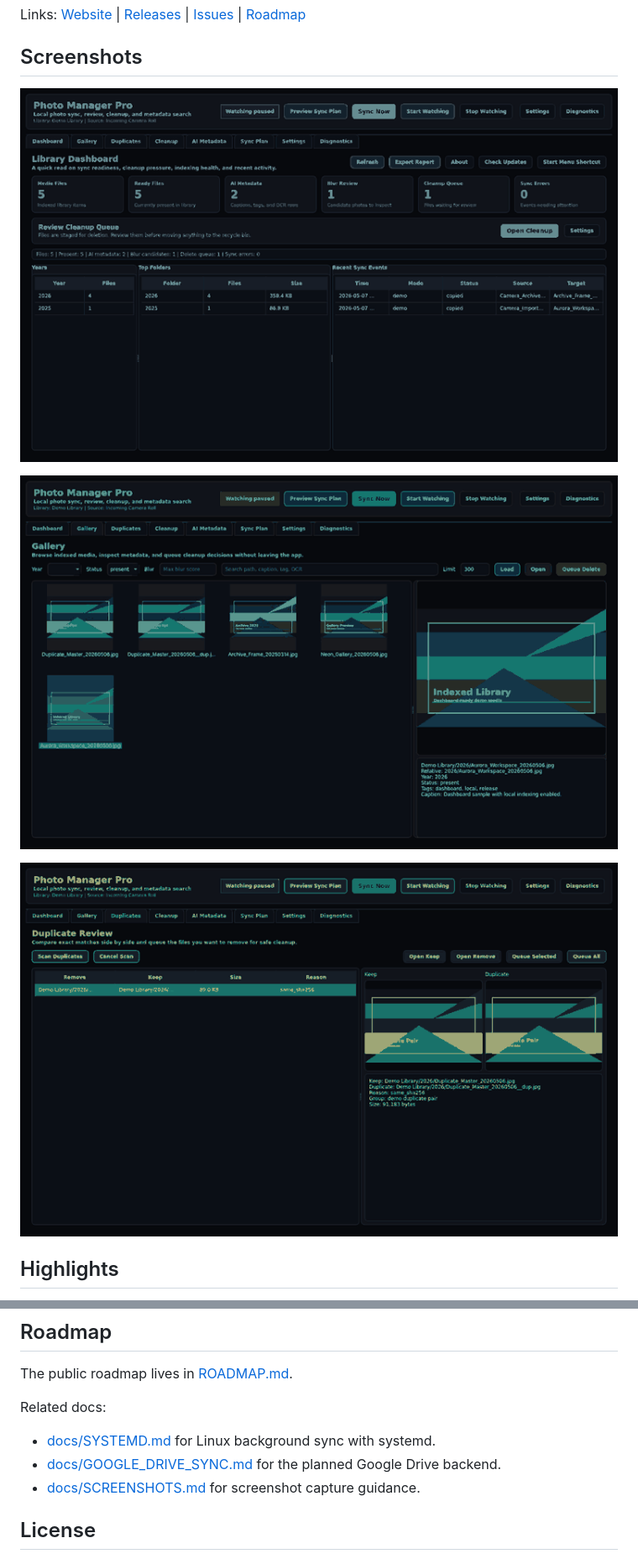
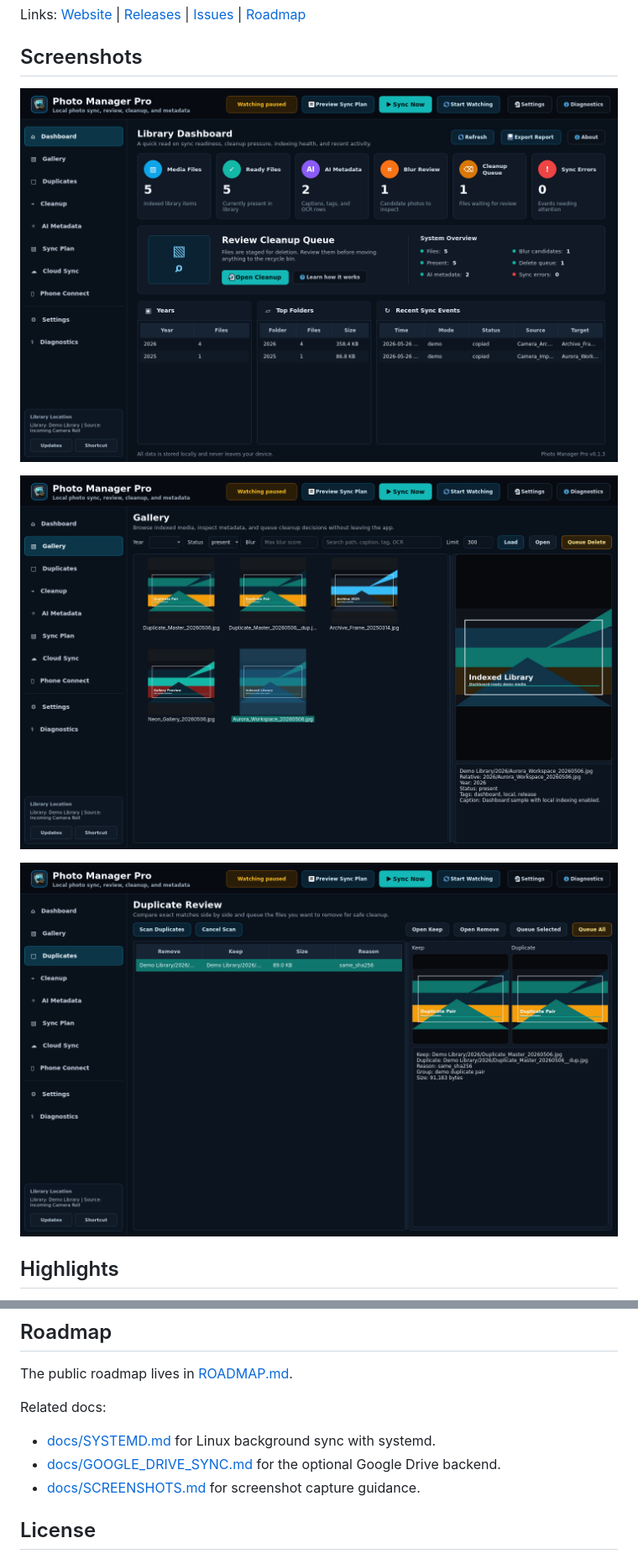
Before and after one commit to Filipluke/PhotoSyncTool, a Markdown page: README.md, 2 parts joined by grey strips. Shown: that part at 84% size. GitHub-like rendering; pictures changed too: docs/screenshots/dashboard.png, docs/screenshots/duplicates.png, docs/screenshots/gallery.png.

```diff
--- a/README.md
+++ b/README.md
@@ -310,7 +326,7 @@ The public roadmap lives in [ROADMAP.md](ROADMAP.md).
 Related docs:
 
 - [docs/SYSTEMD.md](docs/SYSTEMD.md) for Linux background sync with systemd.
-- [docs/GOOGLE_DRIVE_SYNC.md](docs/GOOGLE_DRIVE_SYNC.md) for the planned Google Drive backend.
+- [docs/GOOGLE_DRIVE_SYNC.md](docs/GOOGLE_DRIVE_SYNC.md) for the optional Google Drive backend.
 - [docs/SCREENSHOTS.md](docs/SCREENSHOTS.md) for screenshot capture guidance.
 
 ## License
```
Also changed, not shown: other parts of README.md (+18 -2 lines), CHANGELOG.md (+7 -0 lines), RELEASE.md (+8 -5 lines), mobile/android/README.md (added, +41 -0 lines), 12 other files.
